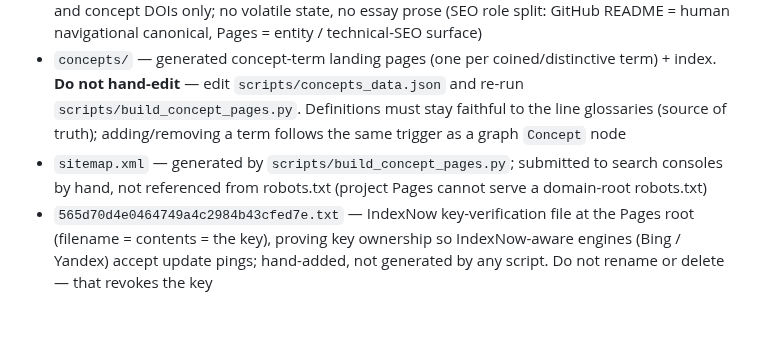
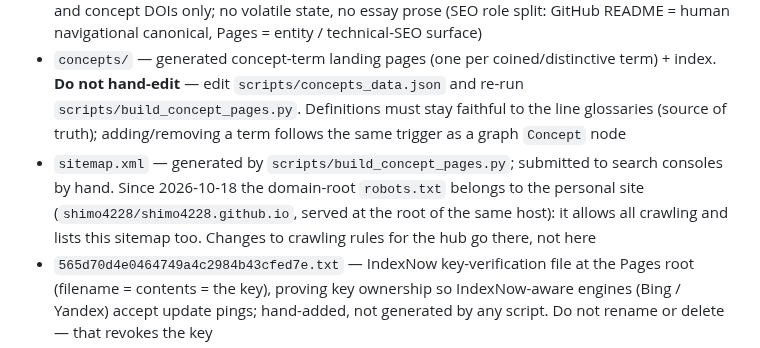
Before and after one commit to shimo4228/shimo4228, a Markdown page: CLAUDE.md, the part around the change. Drawn GitHub-style; blank space fills up the shorter version.

Commit message:
CLAUDE.md: root robots.txt now comes from the personal site
The user site shimo4228.github.io went live on 2026-10-18; its robots.txt
governs this hub too and already lists the hub sitemap.

Co-Authored-By: Claude Opus 5.5 (1M context) <noreply@anthropic.com>
Claude-Session: https://claude.ai/code/session_019DAsgAr1q8XNjDN9LyLaD1

```diff
--- a/CLAUDE.md
+++ b/CLAUDE.md
@@ -44,7 +44,7 @@ The `graph.jsonld` artifact follows the same triggers: a new `Concept`, `Ecosyst
 - `CITATION.cff` — GitHub "Cite this repository" → ORCID federation. Points citations to the line concept DOIs; stable identity facts only
 - `index.html` — entity landing page for the Pages site (Person/ProfilePage JSON-LD with `sameAs` federation, five-line membership list, pointers to concepts/vocab/dashboard). Stable identity facts and concept DOIs only; no volatile state, no essay prose (SEO role split: GitHub README = human navigational canonical, Pages = entity / technical-SEO surface)
 - `concepts/` — generated concept-term landing pages (one per coined/distinctive term) + index. **Do not hand-edit** — edit `scripts/concepts_data.json` and re-run `scripts/build_concept_pages.py`. Definitions must stay faithful to the line glossaries (source of truth); adding/removing a term follows the same trigger as a graph `Concept` node
-- `sitemap.xml` — generated by `scripts/build_concept_pages.py`; submitted to search consoles by hand, not referenced from robots.txt (project Pages cannot serve a domain-root robots.txt)
+- `sitemap.xml` — generated by `scripts/build_concept_pages.py`; submitted to search consoles by hand. Since 2026-10-18 the domain-root `robots.txt` belongs to the personal site (`shimo4228/shimo4228.github.io`, served at the root of the same host): it allows all crawling and lists this sitemap too. Changes to crawling rules for the hub go there, not here
 - `565d70d4e0464749a4c2984b43cfed7e.txt` — IndexNow key-verification file at the Pages root (filename = contents = the key), proving key ownership so IndexNow-aware engines (Bing / Yandex) accept update pings; hand-added, not generated by any script. Do not rename or delete — that revokes the key
 - `traffic/` — auto-generated dashboard, do not hand-edit; `dashboard/index.html`'s `graph-jsonld-mirror` block is the one exception, regenerated by `scripts/sync_graph_jsonld_mirror.py` (not by hand, not by CI)
 - `probes/` — two-channel LLM probe time series (parametric / retrieval, per authorship-strategy ADR-0011); `data/` is append-only, do not hand-edit; prompt set and detection lexicon are versioned in `config/`
```
